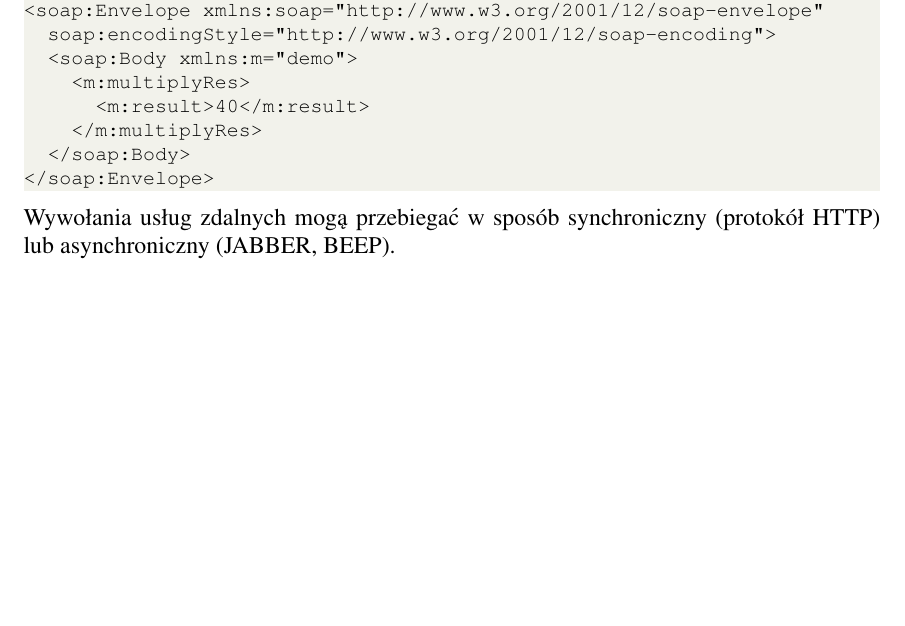
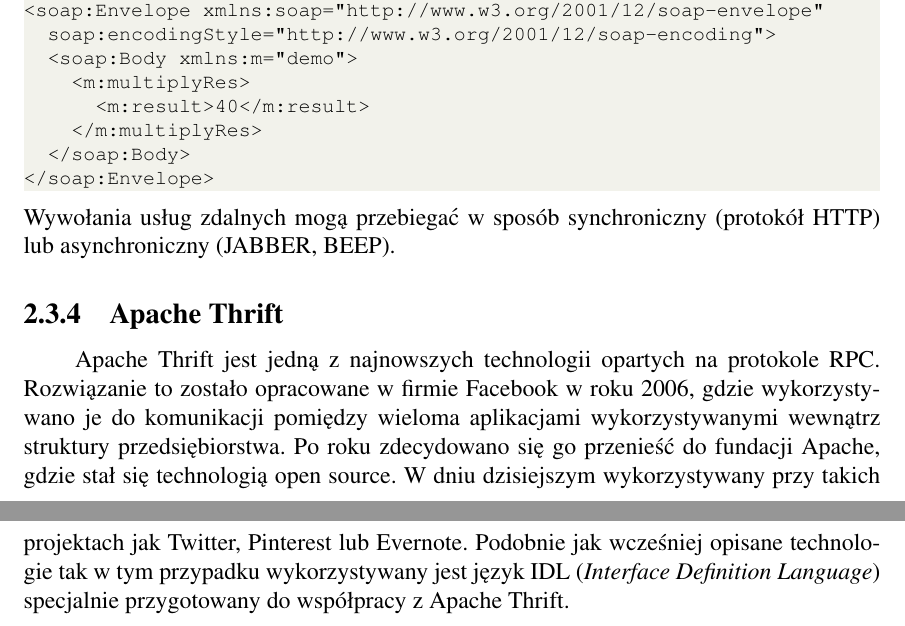
Before and after one commit to core1983/grpc_rest, a LaTeX document (main_document/main.tex, which reads main_document/chapter_two/chapter_two.tex): part of page 16 of 18 before the commit and two parts of pages 16 and 17 of 19 after it, the two joined at a grey line, cut so that both start at the same text, the shorter picture padded with empty space. Compiled offline with pdfLaTeX.

Commit message:
Add Apache thrift subsection

```diff
--- a/main_document/chapter_two/chapter_two.tex
+++ b/main_document/chapter_two/chapter_two.tex
@@ -288,3 +288,5 @@
 </soap:Envelope>
 \end{lstlisting}
 Wywołania usług zdalnych mogą przebiegać w sposób synchroniczny (protokół HTTP) lub asynchroniczny (JABBER, BEEP).
+\subsection{Apache Thrift}
+Apache Thrift jest jedną z najnowszych technologii opartych na protokole RPC\@. Rozwiązanie to zostało opracowane w firmie Facebook w roku 2006, gdzie wykorzystywano je do komunikacji pomiędzy wieloma aplikacjami wykorzystywanymi wewnątrz struktury przedsiębiorstwa. Po roku zdecydowano się go przenieść do fundacji Apache, gdzie stał się technologią open source. W dniu dzisiejszym wykorzystywany przy takich projektach jak Twitter, Pinterest lub Evernote. Podobnie jak wcześniej opisane technologie tak w tym przypadku wykorzystywany jest język IDL (\textit{Interface Definition Language}) specjalnie przygotowany do współpracy z Apache Thrift.
```
Also changed, not shown: main_document/main.pdf, main_document/main.tex (line endings or trailing spaces).
